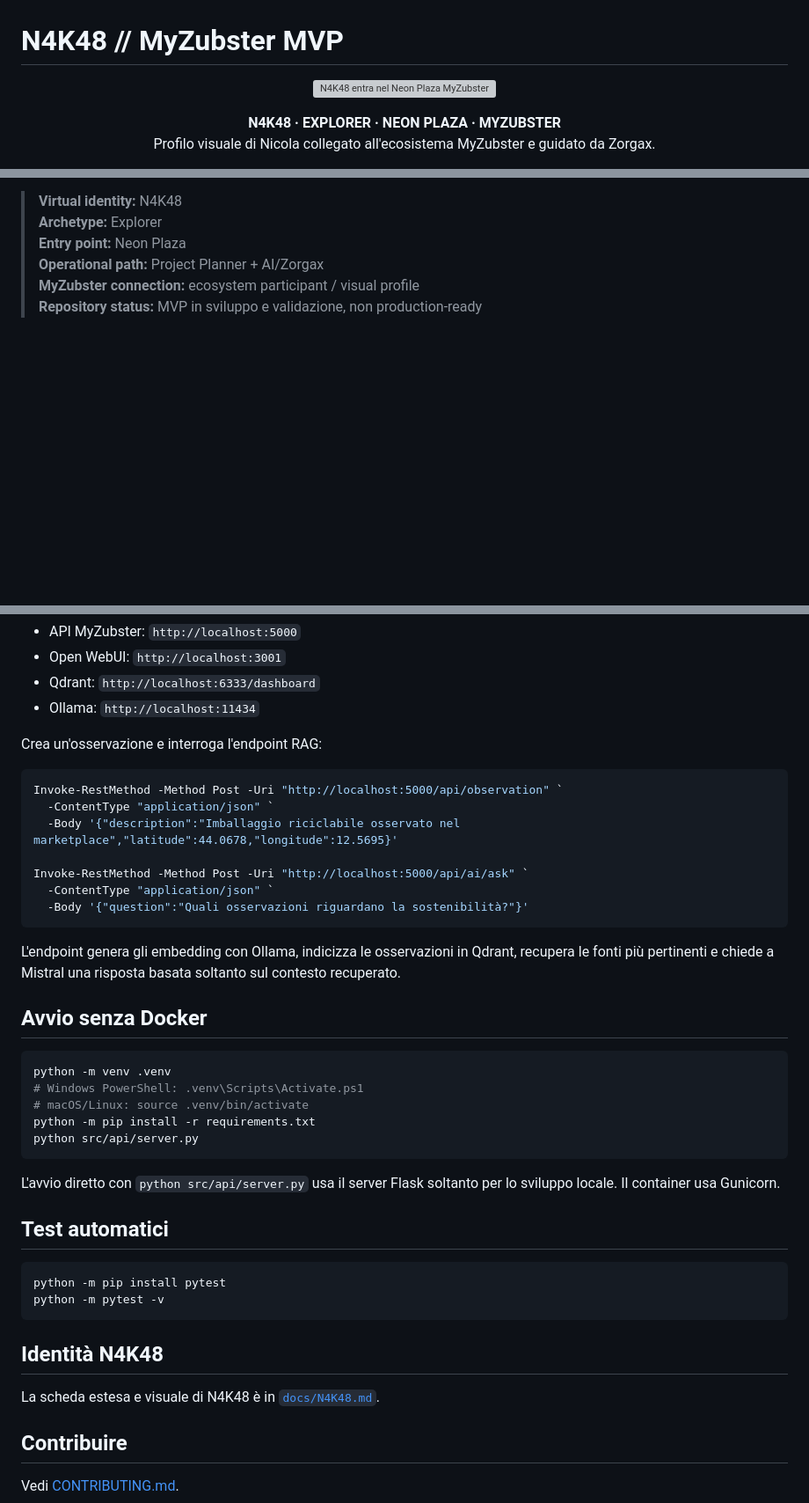
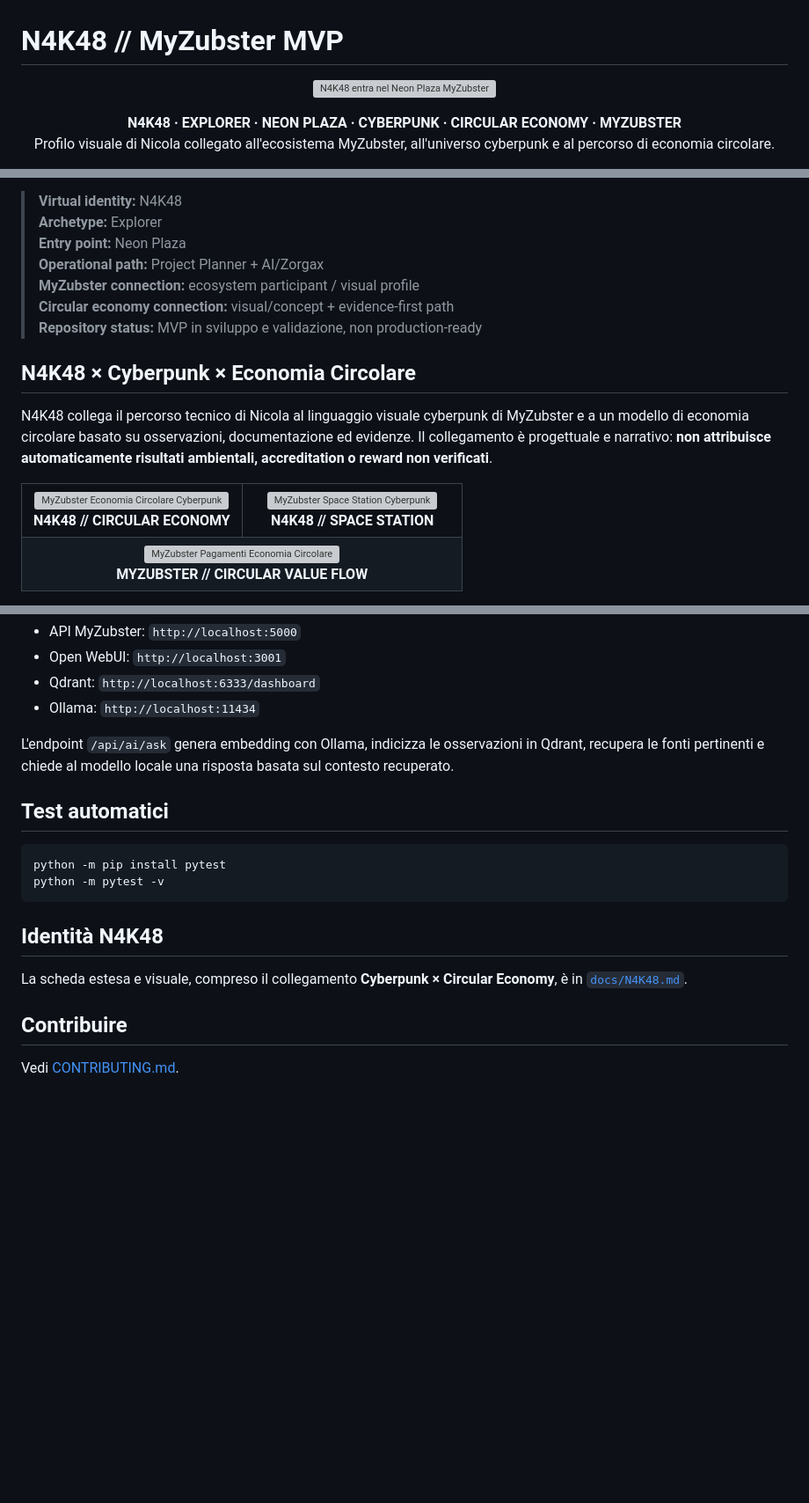
Before and after one commit to nicolaususnicola-lgtm/myzubster-mvp, a Markdown page: README.md, 3 parts joined by grey strips. Shown at 88% size. Rendered like a GitHub page; blank space fills up the shorter version; grey boxes are pictures that could not be loaded.

````diff
--- a/README.md
+++ b/README.md
@@ -7,8 +7,8 @@
 </p>
 
 <p align="center">
-  <strong>N4K48 · EXPLORER · NEON PLAZA · MYZUBSTER</strong><br>
-  Profilo visuale di Nicola collegato all'ecosistema MyZubster e guidato da Zorgax.
+  <strong>N4K48 · EXPLORER · NEON PLAZA · CYBERPUNK · CIRCULAR ECONOMY · MYZUBSTER</strong><br>
+  Profilo visuale di Nicola collegato all'ecosistema MyZubster, all'universo cyberpunk e al percorso di economia circolare.
 </p>
 
 <p align="center">
@@ -23,4 +24,26 @@
 > **Entry point:** Neon Plaza
 > **Operational path:** Project Planner + AI/Zorgax
 > **MyZubster connection:** ecosystem participant / visual profile
+> **Circular economy connection:** visual/concept + evidence-first path
 > **Repository status:** MVP in sviluppo e validazione, non production-ready
+
+## N4K48 × Cyberpunk × Economia Circolare
+
+N4K48 collega il percorso tecnico di Nicola al linguaggio visuale cyberpunk di MyZubster e a un modello di economia circolare basato su osservazioni, documentazione ed evidenze. Il collegamento è progettuale e narrativo: **non attribuisce automaticamente risultati ambientali, accreditation o reward non verificati**.
+
+<table>
+<tr>
+<td width="50%" align="center">
+<a href="https://github.com/MyZubster-Ecosystem/myzubster/blob/main/docs/visuals/MyZubster-Economia-Circolare-Cyberpunk.jpg"><img src="https://raw.githubusercontent.com/MyZubster-Ecosystem/myzubster/main/docs/visuals/MyZubster-Economia-Circolare-Cyberpunk.jpg" width="100%" alt="MyZubster Economia Circolare Cyberpunk"></a><br><strong>N4K48 // CIRCULAR ECONOMY</strong>
+</td>
+<td width="50%" align="center">
+<a href="https://github.com/MyZubster-Ecosystem/myzubster/blob/main/docs/visuals/MyZubster-Space-Station-Cyberpunk.jpg"><img src="https://raw.githubusercontent.com/MyZubster-Ecosystem/myzubster/main/docs/visuals/MyZubster-Space-Station-Cyberpunk.jpg" width="100%" alt="MyZubster Space Station Cyberpunk"></a><br><strong>N4K48 // SPACE STATION</strong>
+</td>
+</tr>
+<tr>
+<td colspan="2" align="center">
+<a href="https://github.com/MyZubster-Ecosystem/myzubster/blob/main/docs/visuals/MyZubster-Pagamenti-Economia-Circolare.jpg"><img src="https://raw.githubusercontent.com/MyZubster-Ecosystem/myzubster/main/docs/visuals/MyZubster-Pagamenti-Economia-Circolare.jpg" width="72%" alt="MyZubster Pagamenti Economia Circolare"></a><br><strong>MYZUBSTER // CIRCULAR VALUE FLOW</strong>
+</td>
+</tr>
+</table>
+
@@ -204,31 +205,7 @@ Servizi locali:
 - Qdrant: `http://localhost:6333/dashboard`
 - Ollama: `http://localhost:11434`
 
-Crea un'osservazione e interroga l'endpoint RAG:
-
-```powershell
-Invoke-RestMethod -Method Post -Uri "http://localhost:5000/api/observation" `
-  -ContentType "application/json" `
-  -Body '{"description":"Imballaggio riciclabile osservato nel marketplace","latitude":44.0678,"longitude":12.5695}'
-
-Invoke-RestMethod -Method Post -Uri "http://localhost:5000/api/ai/ask" `
-  -ContentType "application/json" `
-  -Body '{"question":"Quali osservazioni riguardano la sostenibilità?"}'
-```
-
-L'endpoint genera gli embedding con Ollama, indicizza le osservazioni in Qdrant, recupera le fonti più pertinenti e chiede a Mistral una risposta basata soltanto sul contesto recuperato.
-
-## Avvio senza Docker
-
-```bash
-python -m venv .venv
-# Windows PowerShell: .venv\Scripts\Activate.ps1
-# macOS/Linux: source .venv/bin/activate
-python -m pip install -r requirements.txt
-python src/api/server.py
-```
-
-L'avvio diretto con `python src/api/server.py` usa il server Flask soltanto per lo sviluppo locale. Il container usa Gunicorn.
+L'endpoint `/api/ai/ask` genera embedding con Ollama, indicizza le osservazioni in Qdrant, recupera le fonti pertinenti e chiede al modello locale una risposta basata sul contesto recuperato.
 
 ## Test automatici
 
@@ -239,7 +216,7 @@ python -m pytest -v
 
 ## Identità N4K48
 
-La scheda estesa e visuale di N4K48 è in [`docs/N4K48.md`](docs/N4K48.md).
+La scheda estesa e visuale, compreso il collegamento **Cyberpunk × Circular Economy**, è in [`docs/N4K48.md`](docs/N4K48.md).
 
 ## Contribuire
 
````
Also changed, not shown: other parts of README.md (+36 -57 lines).
